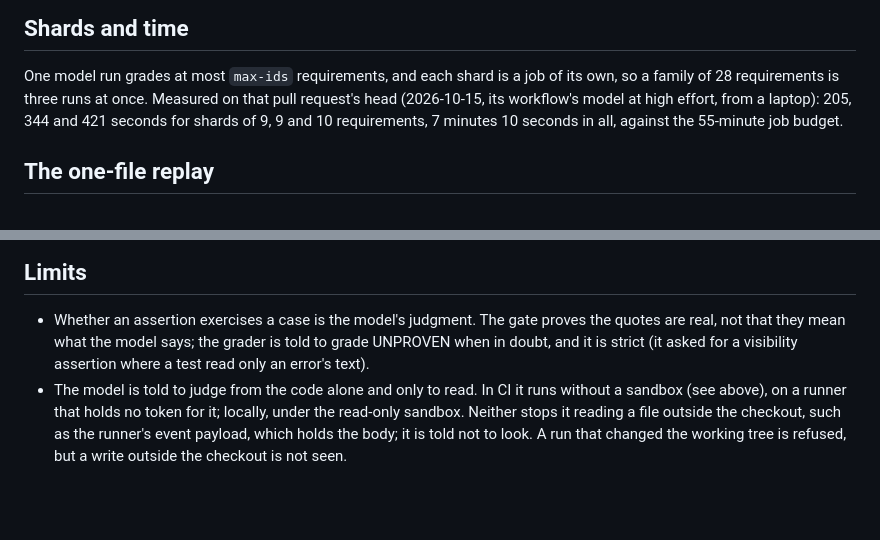
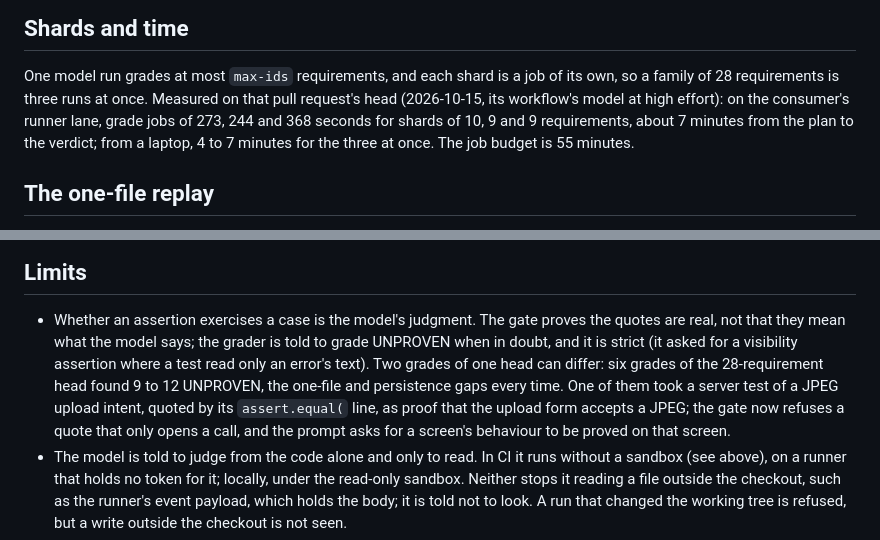
Before and after one commit to Greenbauer/vibe-verifier, a Markdown page: harnesses/proof-audit/README.md, 2 parts joined by grey strips. Drawn GitHub-style; blank space fills up the shorter version.

Commit message:
docs(proof-audit): measured lane times and grade-to-grade variance
Co-Authored-By: Claude Opus 5.5 <noreply@anthropic.com>

```diff
--- a/harnesses/proof-audit/README.md
+++ b/harnesses/proof-audit/README.md
@@ -161,8 +161,9 @@ login, a usage limit, an unreadable ticket link). `--grades DIR` keeps the grade
 
 One model run grades at most `max-ids` requirements, and each shard is a job of its own, so a family of
 28 requirements is three runs at once. Measured on that pull request's head (2026-10-15, its
-workflow's model at high effort, from a laptop): 205, 344 and 421 seconds for shards of 9, 9 and 10
-requirements, 7 minutes 10 seconds in all, against the 55-minute job budget.
+workflow's model at high effort): on the consumer's runner lane, grade jobs of 273, 244 and 368 seconds
+for shards of 10, 9 and 9 requirements, about 7 minutes from the plan to the verdict; from a laptop,
+4 to 7 minutes for the three at once. The job budget is 55 minutes.
 
 ## The one-file replay
 
@@ -180,7 +181,11 @@ grader on both trees: `python3 -m unittest tests.test_proof_audit.Replay` from t
 
 - Whether an assertion exercises a case is the model's judgment. The gate proves the quotes are real,
   not that they mean what the model says; the grader is told to grade UNPROVEN when in doubt, and it
-  is strict (it asked for a visibility assertion where a test read only an error's text).
+  is strict (it asked for a visibility assertion where a test read only an error's text). Two grades of
+  one head can differ: six grades of the 28-requirement head found 9 to 12 UNPROVEN, the one-file and
+  persistence gaps every time. One of them took a server test of a JPEG upload intent, quoted by its
+  `assert.equal(` line, as proof that the upload form accepts a JPEG; the gate now refuses a quote that
+  only opens a call, and the prompt asks for a screen's behaviour to be proved on that screen.
 - The model is told to judge from the code alone and only to read. In CI it runs without a sandbox (see
   above), on a runner that holds no token for it; locally, under the read-only sandbox. Neither stops it
   reading a file outside the checkout, such as the runner's event payload, which holds the body; it is
```
